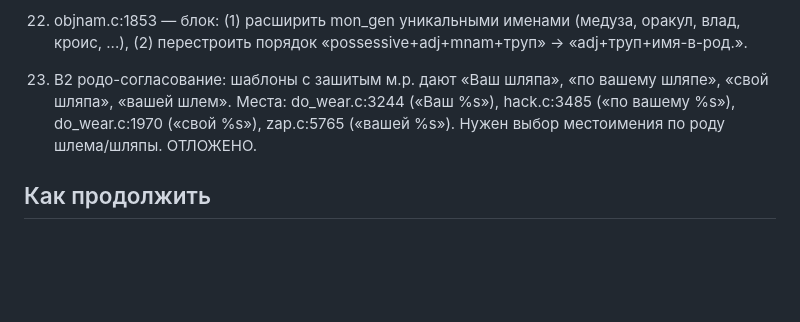
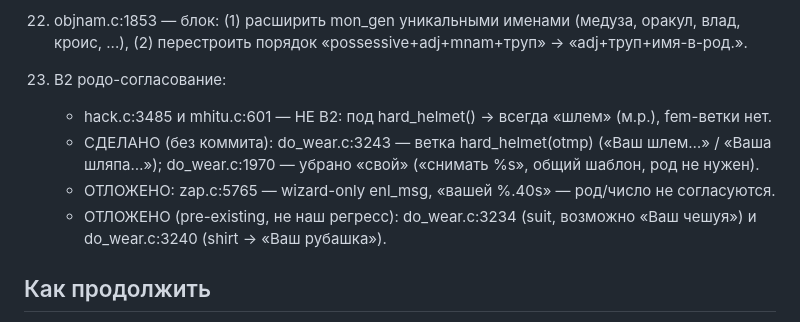
Before and after one commit to Skadga/nethack-ru, a Markdown page: PROGRESS.md, the part around the change. Drawn GitHub-style; blank space fills up the shorter version.

Commit message:
PROGRESS.md: B2 частично (п.23 обновлён)

```diff
--- a/PROGRESS.md
+++ b/PROGRESS.md
@@ -189,11 +189,16 @@
     (медуза, оракул, влад, кроис, ...), (2) перестроить порядок
     «possessive+adj+mnam+труп» → «adj+труп+имя-в-род.».
 
-23. B2 родо-согласование: шаблоны с зашитым м.р. дают «Ваш шляпа»,
-    «по вашему шляпе», «свой шляпа», «вашей шлем». Места: do_wear.c:3244
-    («Ваш %s»), hack.c:3485 («по вашему %s»), do_wear.c:1970 («свой %s»),
-    zap.c:5765 («вашей %s»). Нужен выбор местоимения по роду шлема/шляпы.
-    ОТЛОЖЕНО.
+23. B2 родо-согласование:
+    - hack.c:3485 и mhitu.c:601 — НЕ B2: под hard_helmet() → всегда «шлем»
+      (м.р.), fem-ветки нет.
+    - СДЕЛАНО (без коммита): do_wear.c:3243 — ветка hard_helmet(otmp)
+      («Ваш шлем…» / «Ваша шляпа…»); do_wear.c:1970 — убрано «свой»
+      («снимать %s», общий шаблон, род не нужен).
+    - ОТЛОЖЕНО: zap.c:5765 — wizard-only enl_msg, «вашей %.40s» — род/число
+      не согласуются.
+    - ОТЛОЖЕНО (pre-existing, не наш регресс): do_wear.c:3234 (suit,
+      возможно «Ваш чешуя») и do_wear.c:3240 (shirt → «Ваш рубашка»).
 
 ## Как продолжить
 
```
